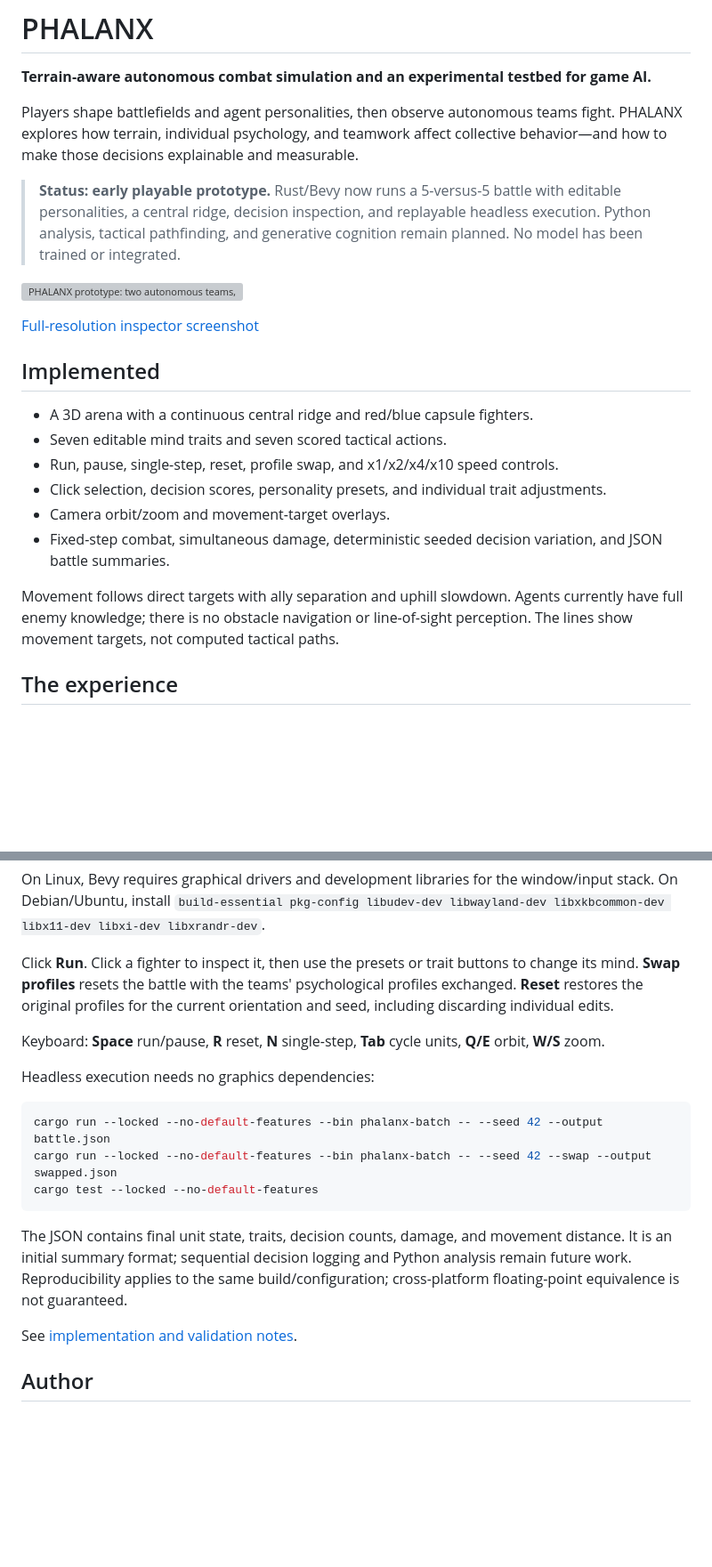
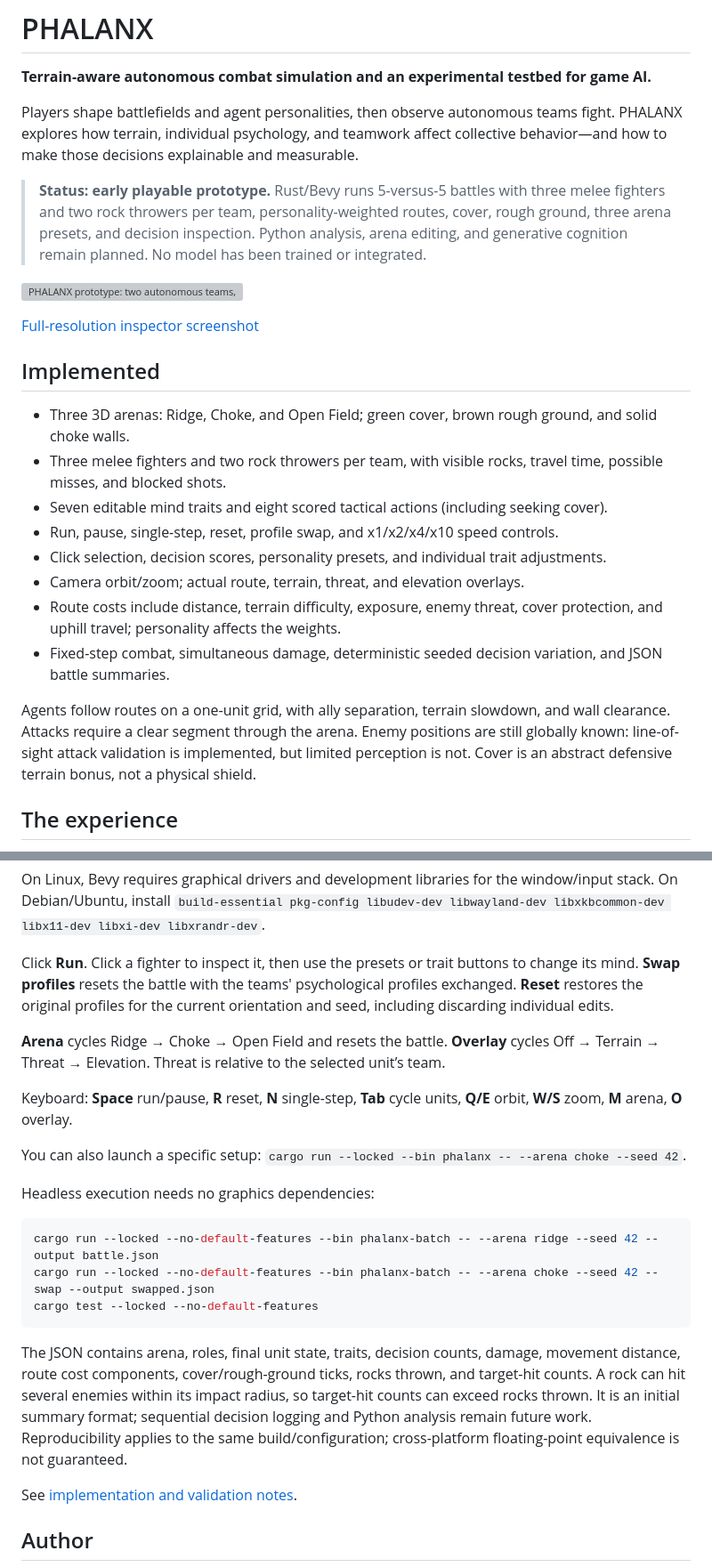
Before and after one commit to Fiendstar77/phalanx, a Markdown page: README.md, 2 parts joined by grey strips. Shown at 89% size. GitHub-like rendering; blank space fills up the shorter version; grey boxes are pictures that could not be loaded.

Commit message:
Add rock throwers and personality-weighted terrain navigation

````diff
--- a/README.md
+++ b/README.md
@@ -4,7 +4,7 @@
 
 Players shape battlefields and agent personalities, then observe autonomous teams fight. PHALANX explores how terrain, individual psychology, and teamwork affect collective behavior—and how to make those decisions explainable and measurable.
 
-> **Status: early playable prototype.** Rust/Bevy now runs a 5-versus-5 battle with editable personalities, a central ridge, decision inspection, and replayable headless execution. Python analysis, tactical pathfinding, and generative cognition remain planned. No model has been trained or integrated.
+> **Status: early playable prototype.** Rust/Bevy runs 5-versus-5 battles with three melee fighters and two rock throwers per team, personality-weighted routes, cover, rough ground, three arena presets, and decision inspection. Python analysis, arena editing, and generative cognition remain planned. No model has been trained or integrated.
 
 ![PHALANX prototype: two autonomous teams, terrain, and live decision inspector](docs/images/demo.gif)
 
@@ -12,14 +12,16 @@ Players shape battlefields and agent personalities, then observe autonomous team
 
 ## Implemented
 
-- A 3D arena with a continuous central ridge and red/blue capsule fighters.
-- Seven editable mind traits and seven scored tactical actions.
+- Three 3D arenas: Ridge, Choke, and Open Field; green cover, brown rough ground, and solid choke walls.
+- Three melee fighters and two rock throwers per team, with visible rocks, travel time, possible misses, and blocked shots.
+- Seven editable mind traits and eight scored tactical actions (including seeking cover).
 - Run, pause, single-step, reset, profile swap, and x1/x2/x4/x10 speed controls.
 - Click selection, decision scores, personality presets, and individual trait adjustments.
-- Camera orbit/zoom and movement-target overlays.
+- Camera orbit/zoom; actual route, terrain, threat, and elevation overlays.
+- Route costs include distance, terrain difficulty, exposure, enemy threat, cover protection, and uphill travel; personality affects the weights.
 - Fixed-step combat, simultaneous damage, deterministic seeded decision variation, and JSON battle summaries.
 
-Movement follows direct targets with ally separation and uphill slowdown. Agents currently have full enemy knowledge; there is no obstacle navigation or line-of-sight perception. The lines show movement targets, not computed tactical paths.
+Agents follow routes on a one-unit grid, with ally separation, terrain slowdown, and wall clearance. Attacks require a clear segment through the arena. Enemy positions are still globally known: line-of-sight attack validation is implemented, but limited perception is not. Cover is an abstract defensive terrain bonus, not a physical shield.
 
 ## The experience
 
@@ -75,17 +77,21 @@ On Linux, Bevy requires graphical drivers and development libraries for the wind
 
 Click **Run**. Click a fighter to inspect it, then use the presets or trait buttons to change its mind. **Swap profiles** resets the battle with the teams' psychological profiles exchanged. **Reset** restores the original profiles for the current orientation and seed, including discarding individual edits.
 
-Keyboard: **Space** run/pause, **R** reset, **N** single-step, **Tab** cycle units, **Q/E** orbit, **W/S** zoom.
+**Arena** cycles Ridge → Choke → Open Field and resets the battle. **Overlay** cycles Off → Terrain → Threat → Elevation. Threat is relative to the selected unit’s team.
+
+Keyboard: **Space** run/pause, **R** reset, **N** single-step, **Tab** cycle units, **Q/E** orbit, **W/S** zoom, **M** arena, **O** overlay.
+
+You can also launch a specific setup: `cargo run --locked --bin phalanx -- --arena choke --seed 42`.
 
 Headless execution needs no graphics dependencies:
 
 ```bash
-cargo run --locked --no-default-features --bin phalanx-batch -- --seed 42 --output battle.json
-cargo run --locked --no-default-features --bin phalanx-batch -- --seed 42 --swap --output swapped.json
+cargo run --locked --no-default-features --bin phalanx-batch -- --arena ridge --seed 42 --output battle.json
+cargo run --locked --no-default-features --bin phalanx-batch -- --arena choke --seed 42 --swap --output swapped.json
 cargo test --locked --no-default-features
 ```
 
-The JSON contains final unit state, traits, decision counts, damage, and movement distance. It is an initial summary format; sequential decision logging and Python analysis remain future work. Reproducibility applies to the same build/configuration; cross-platform floating-point equivalence is not guaranteed.
+The JSON contains arena, roles, final unit state, traits, decision counts, damage, movement distance, route cost components, cover/rough-ground ticks, rocks thrown, and target-hit counts. A rock can hit several enemies within its impact radius, so target-hit counts can exceed rocks thrown. It is an initial summary format; sequential decision logging and Python analysis remain future work. Reproducibility applies to the same build/configuration; cross-platform floating-point equivalence is not guaranteed.
 
 See [implementation and validation notes](docs/prototype.md).
 
````
Also changed, not shown: other parts of README.md (+1 -1 lines), docs/evaluation.md (+1 -1 lines), docs/prototype.md (+37 -16 lines), docs/images/prototype.png, 9 other files.
